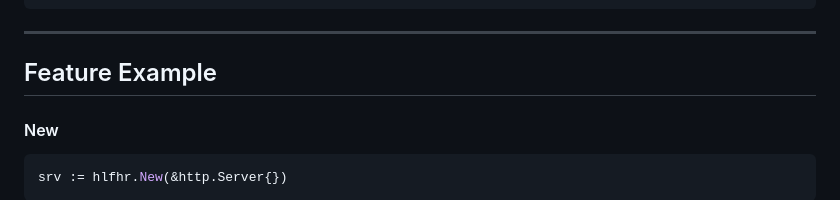
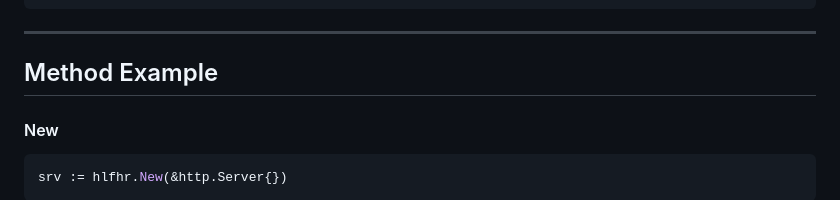
Before and after one commit to bddjr/hlfhr, a Markdown page: README.md, the part around the change. GitHub-like rendering.

Commit message:
readme Method Example

```diff
--- a/README.md
+++ b/README.md
@@ -163,7 +163,7 @@ srv.HttpOnHttpsPortErrorHandler = http.HandlerFunc(func(w http.ResponseWriter, r
 
 ---
 
-## Feature Example
+## Method Example
 
 #### New
 
```
